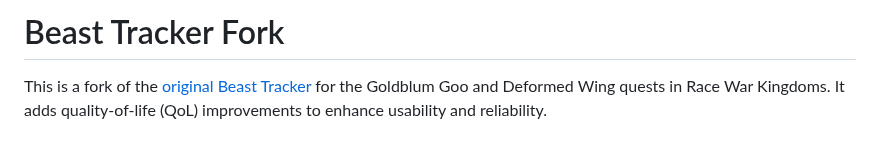
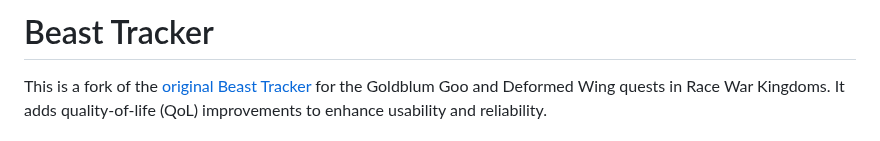
Before and after one commit to surzerker/beast, a Markdown page: README.md, the part around the change. GitHub-like rendering.

```diff
--- a/README.md
+++ b/README.md
@@ -1,4 +1,4 @@
-# Beast Tracker Fork
+# Beast Tracker
 
 This is a fork of the [original Beast Tracker](https://beastracker.s3.amazonaws.com/index.html) for the Goldblum Goo and Deformed Wing quests in Race War Kingdoms. It adds quality-of-life (QoL) improvements to enhance usability and reliability.
 
```
